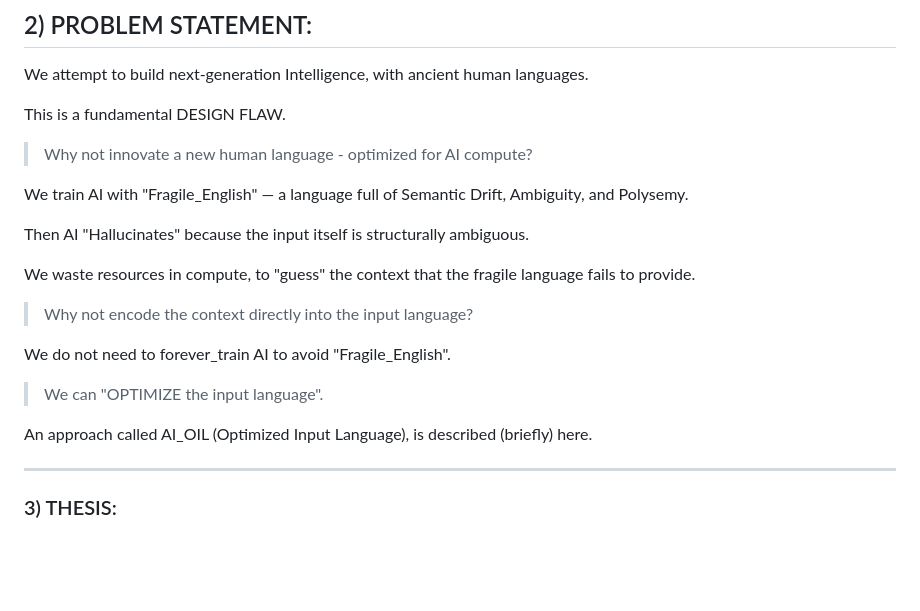
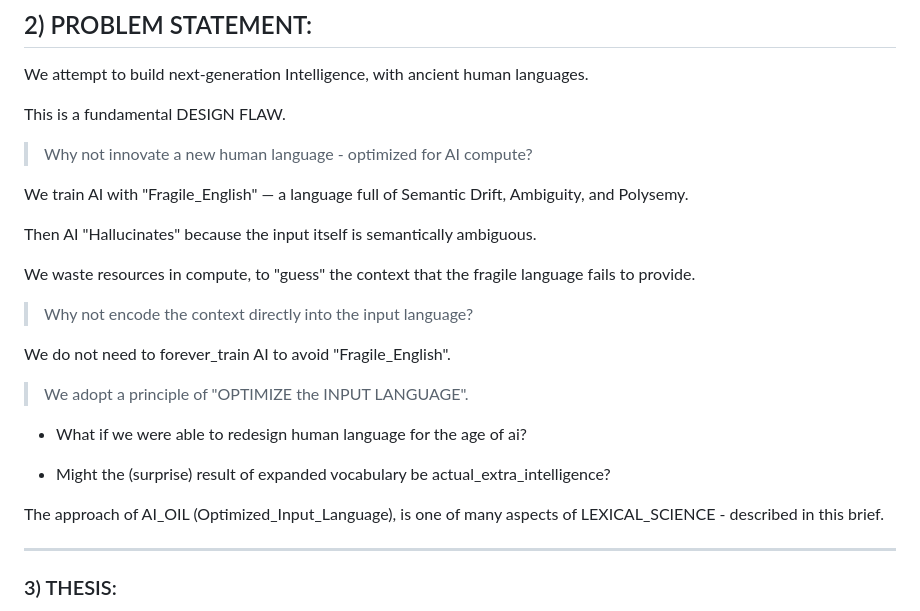
Before and after one commit to netcinematics/ALPHABITZ_AI_V2, a Markdown page: MARKDOWN/AXI_AI_ALPHABITZ_V4.md, the part around one of its changes. Drawn GitHub-style; blank space fills up the shorter version.

Commit message:
Refactor terminology in AXI_AI_ALPHABITZ_V4.md
Revised terminology for clarity and consistency in the document.

```diff
--- a/MARKDOWN/AXI_AI_ALPHABITZ_V4.md
+++ b/MARKDOWN/AXI_AI_ALPHABITZ_V4.md
@@ -80,7 +80,7 @@ This is a fundamental DESIGN FLAW.
 
 We train AI with "Fragile_English" — a language full of Semantic Drift, Ambiguity, and Polysemy.
 
-Then AI "Hallucinates" because the input itself is structurally ambiguous.
+Then AI "Hallucinates" because the input itself is semantically ambiguous.
 
 We waste resources in compute, to "guess" the context that the fragile language fails to provide.
 
@@ -88,9 +88,13 @@ We waste resources in compute, to "guess" the context that the fragile language
 
 We do not need to forever_train AI to avoid "Fragile_English".
 
-> We can "OPTIMIZE the input language".
+> We adopt a principle of "OPTIMIZE the INPUT LANGUAGE".
 
-An approach called AI_OIL (Optimized Input Language), is described (briefly) here.
+- What if we were able to redesign human language for the age of ai?
+
+- Might the (surprise) result of expanded vocabulary be actual_extra_intelligence?
+
+The approach of AI_OIL (Optimized_Input_Language), is one of many aspects of LEXICAL_SCIENCE - described in this brief.
 
 ___
 
```
Also changed, not shown: other parts of MARKDOWN/AXI_AI_ALPHABITZ_V4.md (+1 -1 lines).
